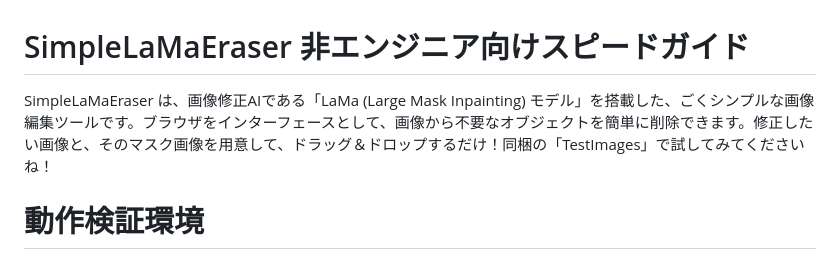
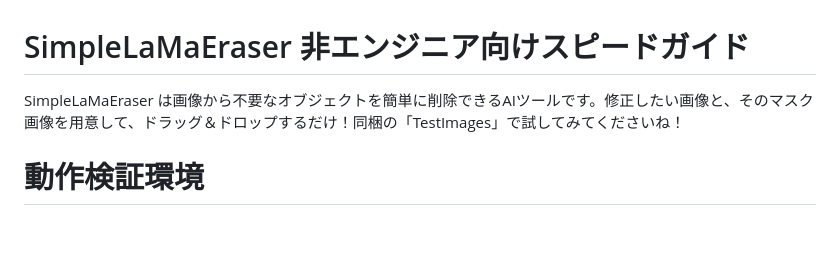
Before and after one commit to Rootport-AI/SimpleLaMaEraser, a Markdown page: README.md, the part around one of its changes. Rendered like a GitHub page; blank space fills up the shorter version.

```diff
--- a/README.md
+++ b/README.md
@@ -1,5 +1,5 @@
 # SimpleLaMaEraser 非エンジニア向けスピードガイド
-SimpleLaMaEraser は、画像修正AIである「LaMa (Large Mask Inpainting) モデル」を搭載した、ごくシンプルな画像編集ツールです。ブラウザをインターフェースとして、画像から不要なオブジェクトを簡単に削除できます。修正したい画像と、そのマスク画像を用意して、ドラッグ＆ドロップするだけ！同梱の「TestImages」で試してみてくださいね！
+SimpleLaMaEraser は画像から不要なオブジェクトを簡単に削除できるAIツールです。修正したい画像と、そのマスク画像を用意して、ドラッグ＆ドロップするだけ！同梱の「TestImages」で試してみてくださいね！
 
 # 動作検証環境
 - **OS**: Windows 10/11 (64-bit)
```
Also changed, not shown: other parts of README.md (+26 -26 lines).
